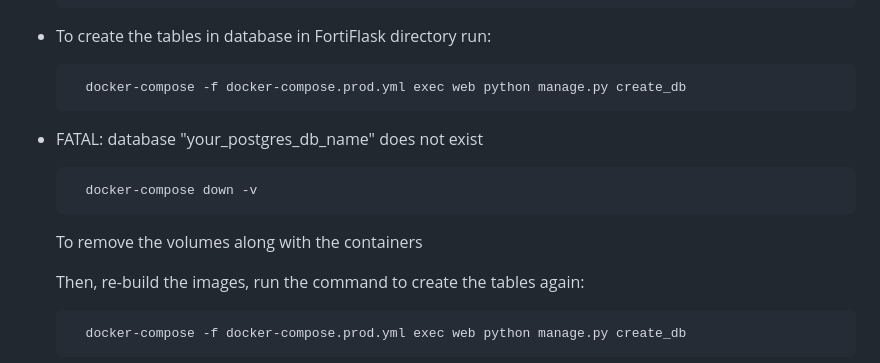
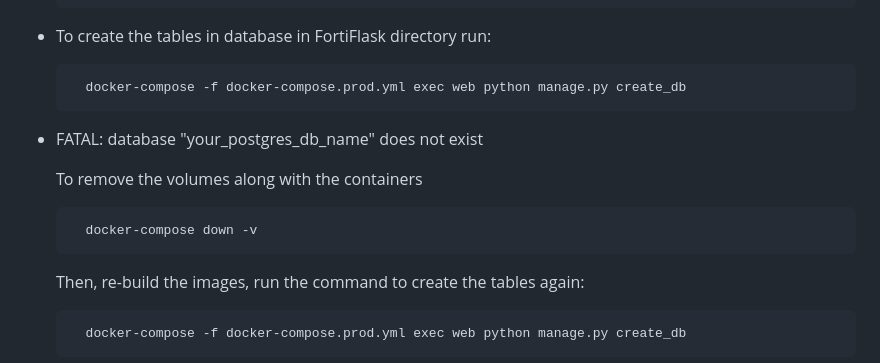
Before and after one commit to devStoyanov/FortiFlask, a Markdown page: README.md, the part around the change. GitHub-like rendering.

```diff
--- a/README.md
+++ b/README.md
@@ -80,9 +80,10 @@ Before running the app, ensure you have the following installed on your machine:
 
 * FATAL:  database "your_postgres_db_name" does not exist
 
+    To remove the volumes along with the containers
+
         docker-compose down -v
 
-    To remove the volumes along with the containers
 
     Then, re-build the images, run the command to create the tables again:
 
```
